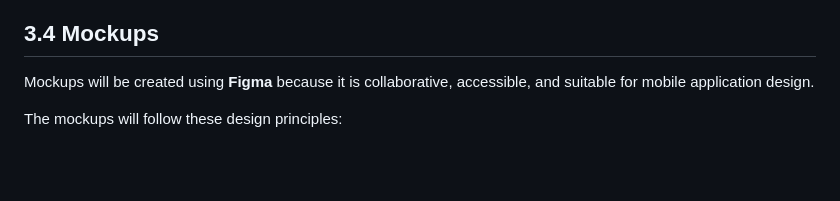
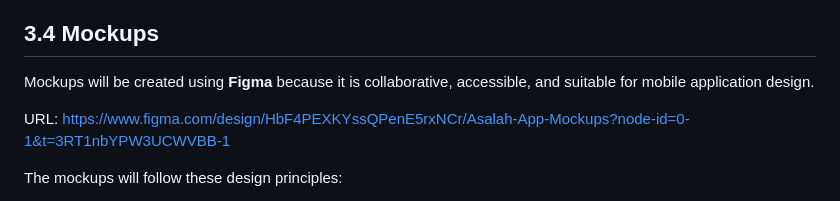
Before and after one commit to Norahxj/HolbertonSchool-Portfolio_Project, a Markdown page: STAGE3/Asalah_Technical_Documentation.md, the part around the change. Drawn GitHub-style; blank space fills up the shorter version.

Commit message:
Added Figma Mockups Link

```diff
--- a/STAGE3/Asalah_Technical_Documentation.md
+++ b/STAGE3/Asalah_Technical_Documentation.md
@@ -142,6 +142,8 @@ The user stories are prioritized using the MoSCoW method:
 ## 3.4 Mockups
 
 Mockups will be created using **Figma** because it is collaborative, accessible, and suitable for mobile application design.
+
+URL: https://www.figma.com/design/HbF4PEXKYssQPenE5rxNCr/Asalah-App-Mockups?node-id=0-1&t=3RT1nbYPW3UCWVBB-1
 
 The mockups will follow these design principles:
 
```
